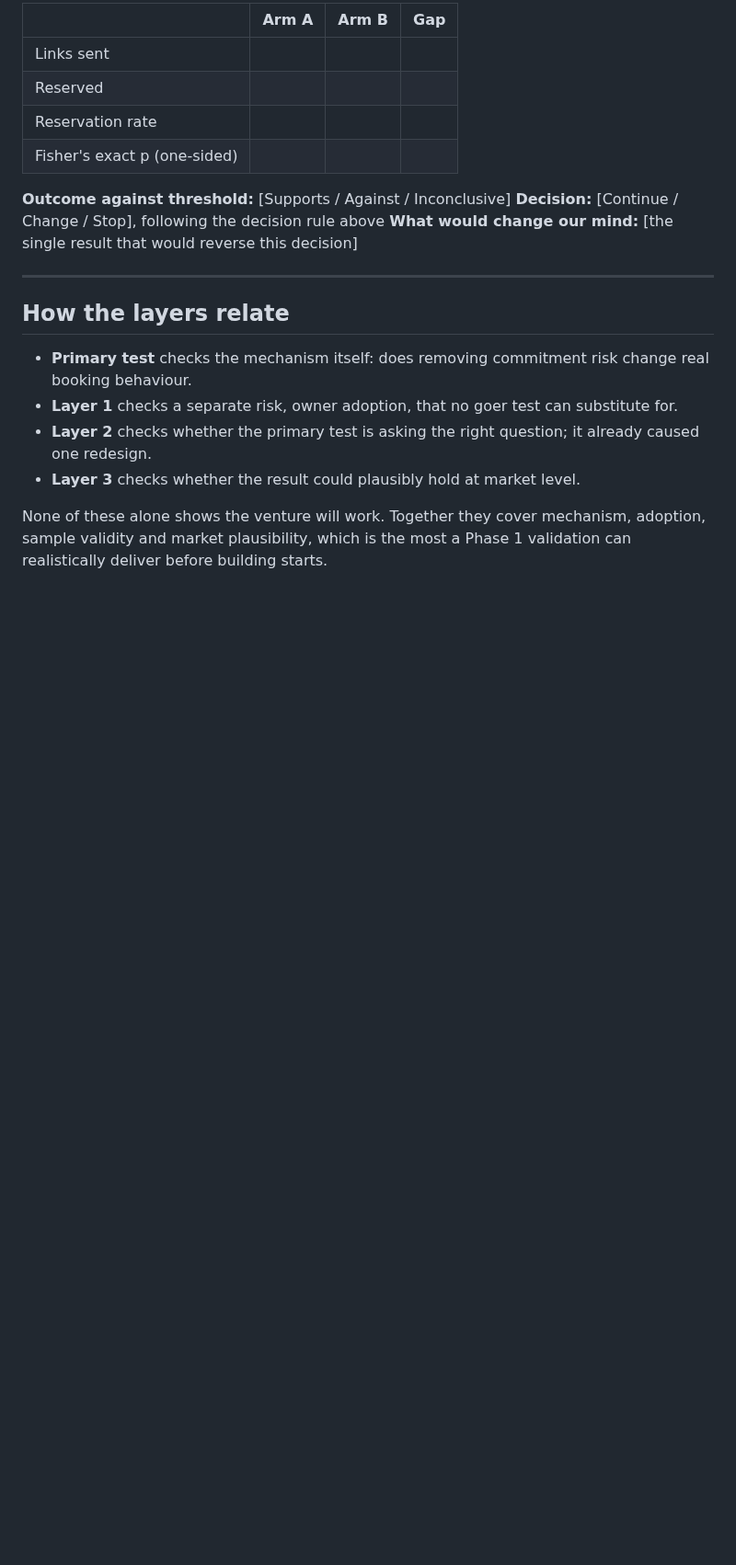
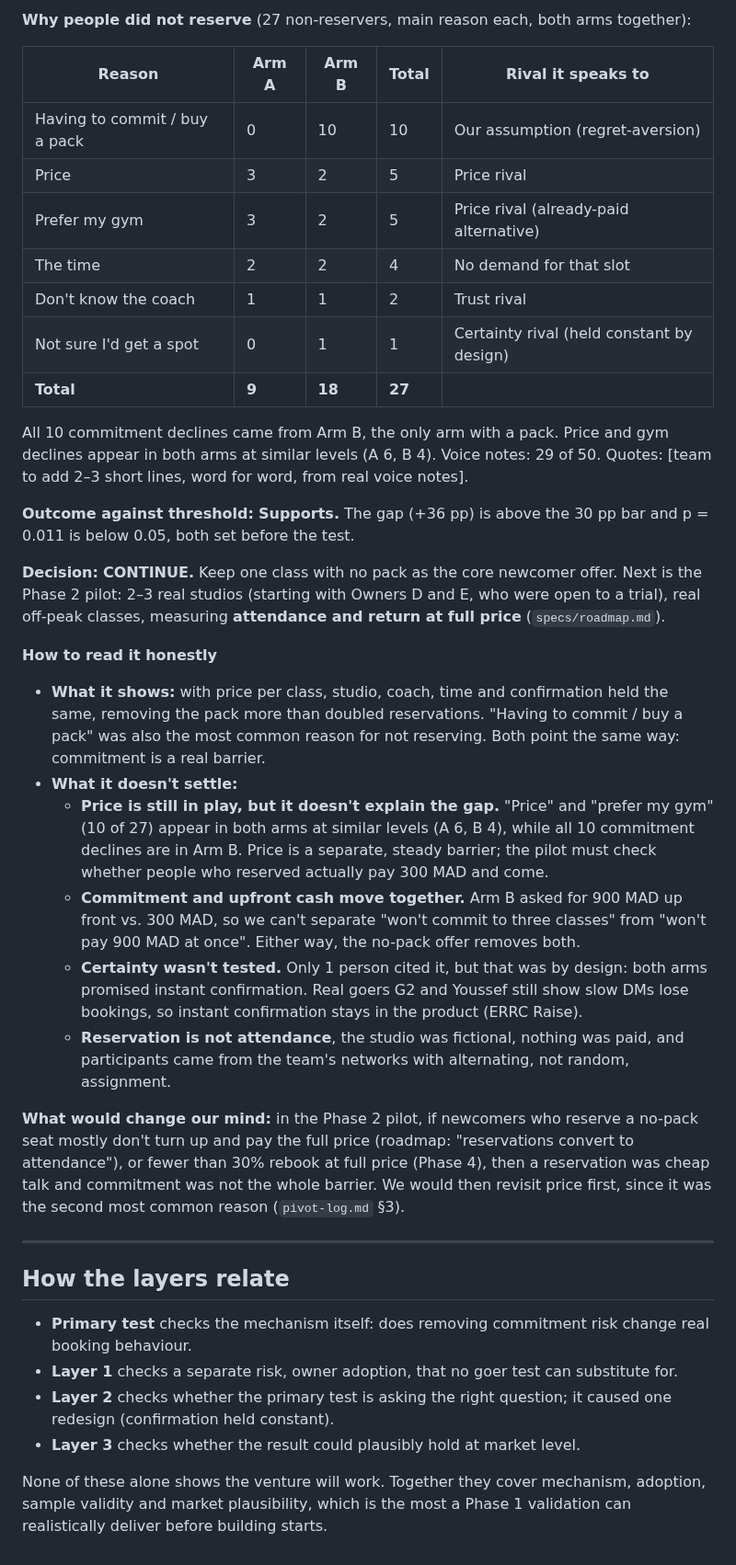
Before and after one commit to marianaserranoc/Rapid_prototyping, a Markdown page: evidence-log/experiment-card.md, the part around one of its changes. Shown at 92% size. Drawn GitHub-style; blank space fills up the shorter version.

```diff
--- a/evidence-log/experiment-card.md
+++ b/evidence-log/experiment-card.md
@@ -208,21 +183,38 @@ Partly done (`Fermi_estimate.md`, `market-alternatives.md`):
 
-| | Arm A | Arm B | Gap |
-|---|---|---|---|
-| Links sent | | | |
-| Reserved | | | |
-| Reservation rate | | | |
-| Fisher's exact p (one-sided) | | | |
+**Why people did not reserve** (27 non-reservers, main reason each, both arms together):
 
-**Outcome against threshold:** [Supports / Against / Inconclusive]
-**Decision:** [Continue / Change / Stop], following the decision rule above
-**What would change our mind:** [the single result that would reverse this decision]
+| Reason | Arm A | Arm B | Total | Rival it speaks to |
+|---|---|---|---|---|
+| Having to commit / buy a pack | 0 | 10 | 10 | Our assumption (regret-aversion) |
+| Price | 3 | 2 | 5 | Price rival |
+| Prefer my gym | 3 | 2 | 5 | Price rival (already-paid alternative) |
+| The time | 2 | 2 | 4 | No demand for that slot |
+| Don't know the coach | 1 | 1 | 2 | Trust rival |
+| Not sure I'd get a spot | 0 | 1 | 1 | Certainty rival (held constant by design) |
+| **Total** | **9** | **18** | **27** | |
+
+All 10 commitment declines came from Arm B, the only arm with a pack. Price and gym declines appear in both arms at similar levels (A 6, B 4). Voice notes: 29 of 50. Quotes: [team to add 2–3 short lines, word for word, from real voice notes].
+
+**Outcome against threshold:** **Supports.** The gap (+36 pp) is above the 30 pp bar and p = 0.011 is below 0.05, both set before the test.
+
+**Decision:** **CONTINUE.** Keep one class with no pack as the core newcomer offer. Next is the Phase 2 pilot: 2–3 real studios (starting with Owners D and E, who were open to a trial), real off-peak classes, measuring **attendance and return at full price** (`specs/roadmap.md`).
+
+**How to read it honestly**
+- **What it shows:** with price per class, studio, coach, time and confirmation held the same, removing the pack more than doubled reservations. "Having to commit / buy a pack" was also the most common reason for not reserving. Both point the same way: commitment is a real barrier.
+- **What it doesn't settle:**
+  - **Price is still in play, but it doesn't explain the gap.** "Price" and "prefer my gym" (10 of 27) appear in both arms at similar levels (A 6, B 4), while all 10 commitment declines are in Arm B. Price is a separate, steady barrier; the pilot must check whether people who reserved actually pay 300 MAD and come.
+  - **Commitment and upfront cash move together.** Arm B asked for 900 MAD up front vs. 300 MAD, so we can't separate "won't commit to three classes" from "won't pay 900 MAD at once". Either way, the no-pack offer removes both.
+  - **Certainty wasn't tested.** Only 1 person cited it, but that was by design: both arms promised instant confirmation. Real goers G2 and Youssef still show slow DMs lose bookings, so instant confirmation stays in the product (ERRC Raise).
+  - **Reservation is not attendance**, the studio was fictional, nothing was paid, and participants came from the team's networks with alternating, not random, assignment.
+
+**What would change our mind:** in the Phase 2 pilot, if newcomers who reserve a no-pack seat mostly don't turn up and pay the full price (roadmap: "reservations convert to attendance"), or fewer than 30% rebook at full price (Phase 4), then a reservation was cheap talk and commitment was not the whole barrier. We would then revisit price first, since it was the second most common reason (`pivot-log.md` §3).
 
 ---
 
 ## How the layers relate
 - **Primary test** checks the mechanism itself: does removing commitment risk change real booking behaviour.
 - **Layer 1** checks a separate risk, owner adoption, that no goer test can substitute for.
-- **Layer 2** checks whether the primary test is asking the right question; it already caused one redesign.
+- **Layer 2** checks whether the primary test is asking the right question; it caused one redesign (confirmation held constant).
 - **Layer 3** checks whether the result could plausibly hold at market level.
 
 None of these alone shows the venture will work. Together they cover mechanism, adoption, sample validity and market plausibility, which is the most a Phase 1 validation can realistically deliver before building starts.
```
Also changed, not shown: other parts of evidence-log/experiment-card.md (+30 -55 lines).
